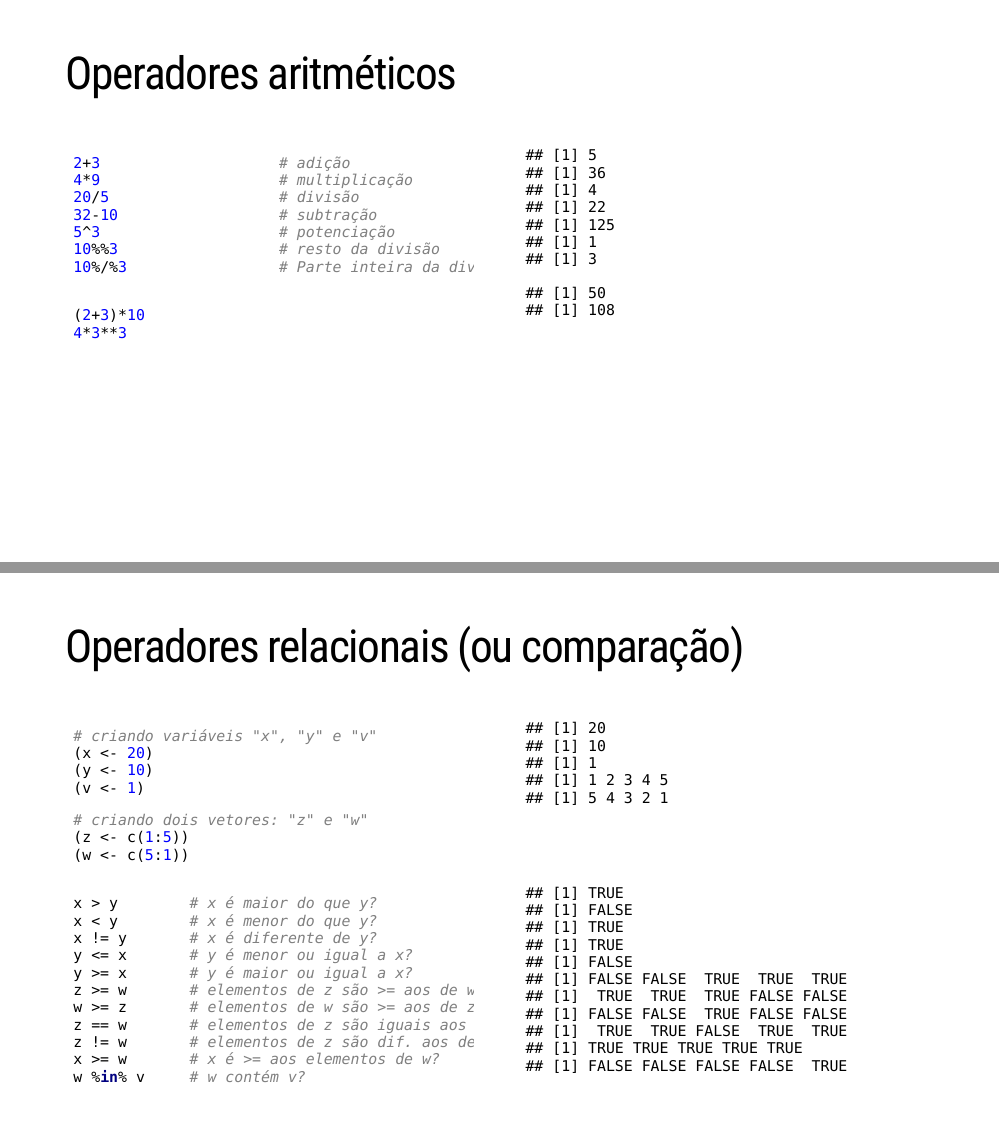
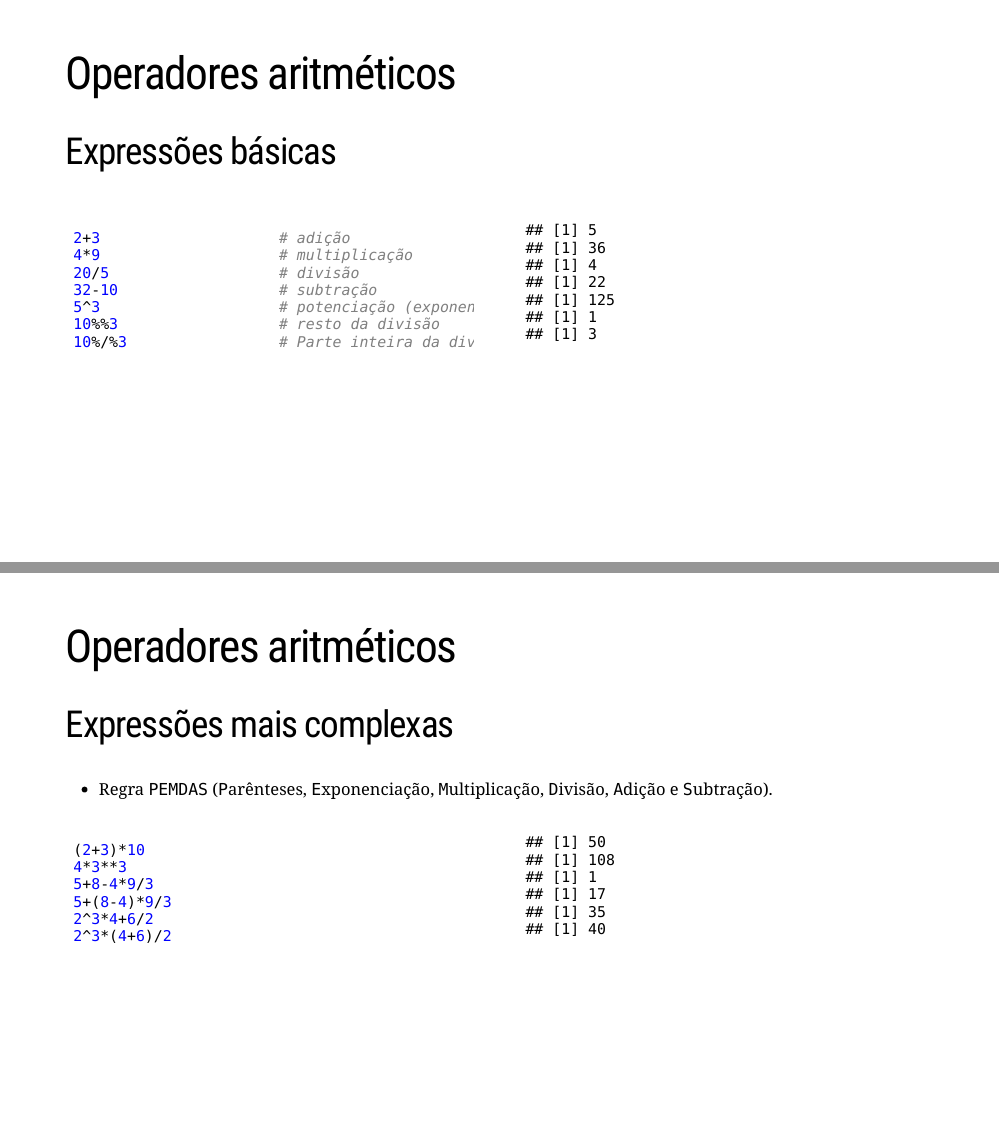
Before and after one commit to DeivisonSouza/R-Introduction, an R Markdown document (docs/index.Rmd): pages 16 and 17 of 27 before the commit and pages 16 and 17 of 28 after it, joined at a grey line. Rendered offline with R 4.5, knitr and Pandoc, with nearby package versions; the slides are laid out offline by our stand-in for remark.js, each with all of its steps uncovered, in fonts that may differ from those the slides ask for, and without slide numbers, shadows or browser add-ons; some code elsewhere in the file could not run offline; a font, style sheet, LaTeX package, included part or bibliography that could not be used is replaced or left out.

Commit message:
Update commit

````diff
--- a/docs/index.Rmd
+++ b/docs/index.Rmd
@@ -324,21 +324,17 @@ citation("ggplot2")
 ---
 # Operadores aritméticos
 
+## Expressões básicas
+
 .pull-left[
 ```{r refname, echo=TRUE, eval=FALSE}
 2+3                    # adição
 4*9                    # multiplicação
 20/5                   # divisão
 32-10                  # subtração
-5^3                    # potenciação
+5^3                    # potenciação (exponenciação)
 10%%3                  # resto da divisão
 10%/%3                 # Parte inteira da divisão
-```
-
-```{r refname2, echo=TRUE, eval=FALSE}
-(2+3)*10
-4*3**3
-
 ```
 
 ]
@@ -346,10 +342,29 @@ citation("ggplot2")
 .pull-right[
 ```{r ref.label="refname", echo=FALSE, eval=TRUE, collapse=TRUE}
 ```
+]
+---
 
+# Operadores aritméticos
+
+## Expressões mais complexas
+
+- Regra `PEMDAS` (`P`arênteses, `E`xponenciação, `M`ultiplicação, `D`ivisão, `A`dição e `S`ubtração).
+
+.pull-left[
+```{r refname2, echo=TRUE, eval=FALSE}
+(2+3)*10
+4*3**3
+5+8-4*9/3
+5+(8-4)*9/3
+2^3*4+6/2
+2^3*(4+6)/2
+```
+]
+
+.pull-right[
 ```{r ref.label="refname2", echo=FALSE, eval=TRUE, collapse=TRUE}
 ```
-
 ]
 
 ---
````
Also changed, not shown: docs/index.Rmd (4 more changed lines), 2 other files.
